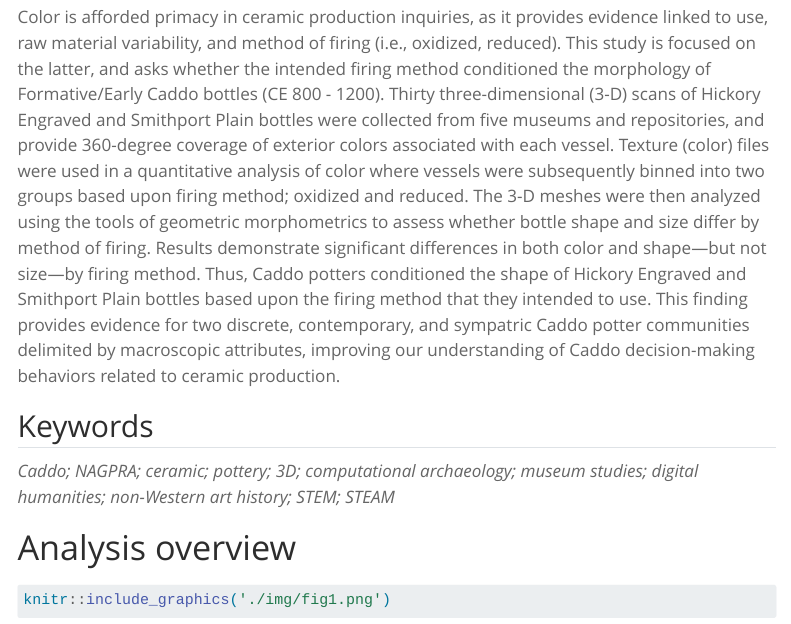
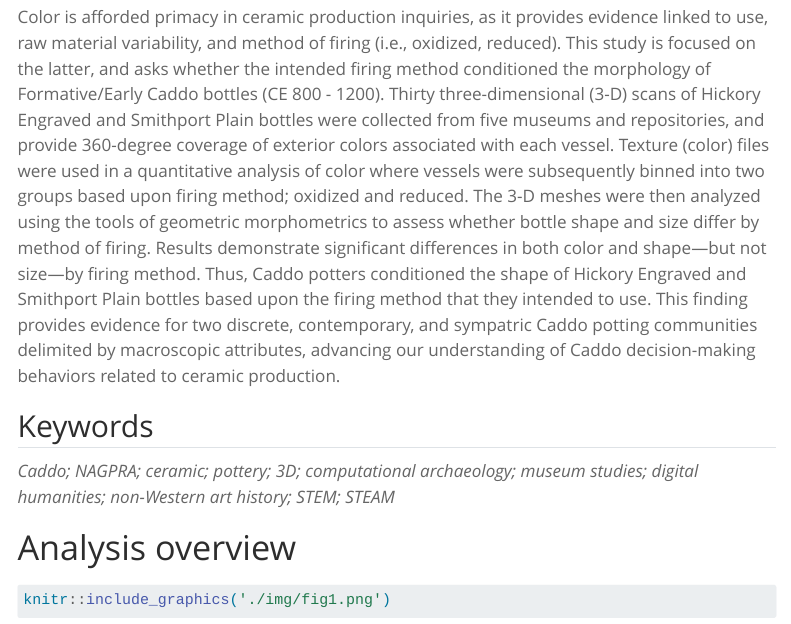
Before and after one commit to seldenlab/hfesp.1, a Quarto document (supp/index.qmd): the page in a window 1100 px wide, from 370 px down. Rendered offline with R 4.5, knitr and Pandoc in place of Quarto, with nearby package versions; menus at the side of the page are left out; long lines of code are wrapped.

Commit message:
<edit index>

```diff
--- a/supp/index.qmd
+++ b/supp/index.qmd
@@ -18,7 +18,7 @@
 
 # Basis of inquiry
 
-Color is afforded primacy in ceramic production inquiries, as it provides evidence linked to use, raw material variability, and method of firing (i.e., oxidized, reduced). This study is focused on the latter, and asks whether the intended firing method conditioned the morphology of Formative/Early Caddo bottles (CE 800 - 1200). Thirty three-dimensional (3-D) scans of Hickory Engraved and Smithport Plain bottles were collected from five museums and repositories, and provide 360-degree coverage of exterior colors associated with each vessel. Texture (color) files were used in a quantitative analysis of color where vessels were subsequently binned into two groups based upon firing method; oxidized and reduced. The 3-D meshes were then analyzed using the tools of geometric morphometrics to assess whether bottle shape and size differ by method of firing. Results demonstrate significant differences in both color and shape---but not size---by firing method. Thus, Caddo potters conditioned the shape of Hickory Engraved and Smithport Plain bottles based upon the firing method that they intended to use. This finding provides evidence for two discrete, contemporary, and sympatric Caddo potter communities delimited by macroscopic attributes, improving our understanding of Caddo decision-making behaviors related to ceramic production.
+Color is afforded primacy in ceramic production inquiries, as it provides evidence linked to use, raw material variability, and method of firing (i.e., oxidized, reduced). This study is focused on the latter, and asks whether the intended firing method conditioned the morphology of Formative/Early Caddo bottles (CE 800 - 1200). Thirty three-dimensional (3-D) scans of Hickory Engraved and Smithport Plain bottles were collected from five museums and repositories, and provide 360-degree coverage of exterior colors associated with each vessel. Texture (color) files were used in a quantitative analysis of color where vessels were subsequently binned into two groups based upon firing method; oxidized and reduced. The 3-D meshes were then analyzed using the tools of geometric morphometrics to assess whether bottle shape and size differ by method of firing. Results demonstrate significant differences in both color and shape---but not size---by firing method. Thus, Caddo potters conditioned the shape of Hickory Engraved and Smithport Plain bottles based upon the firing method that they intended to use. This finding provides evidence for two discrete, contemporary, and sympatric Caddo potting communities delimited by macroscopic attributes, advancing our understanding of Caddo decision-making behaviors related to ceramic production.
 
 ## Keywords
 
```
Also changed, not shown: 2 other files.
